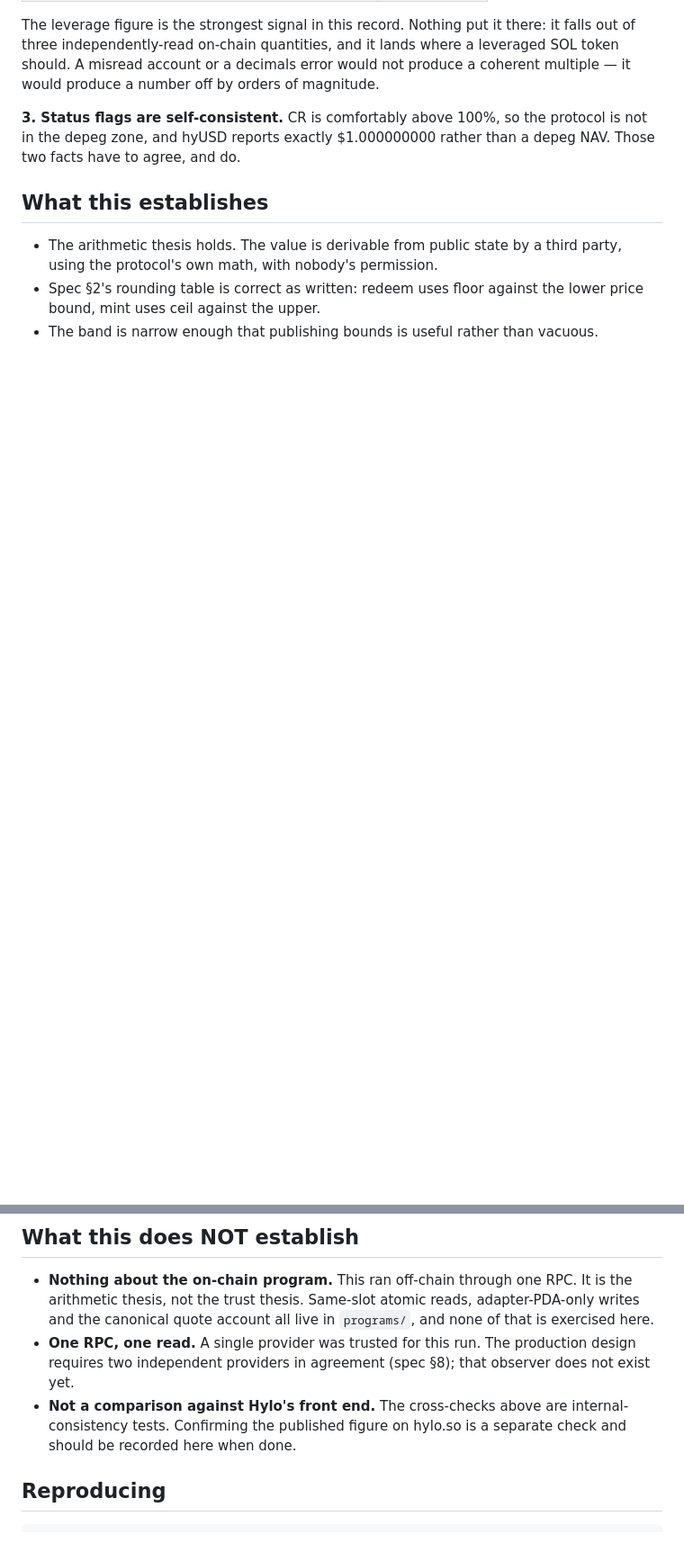
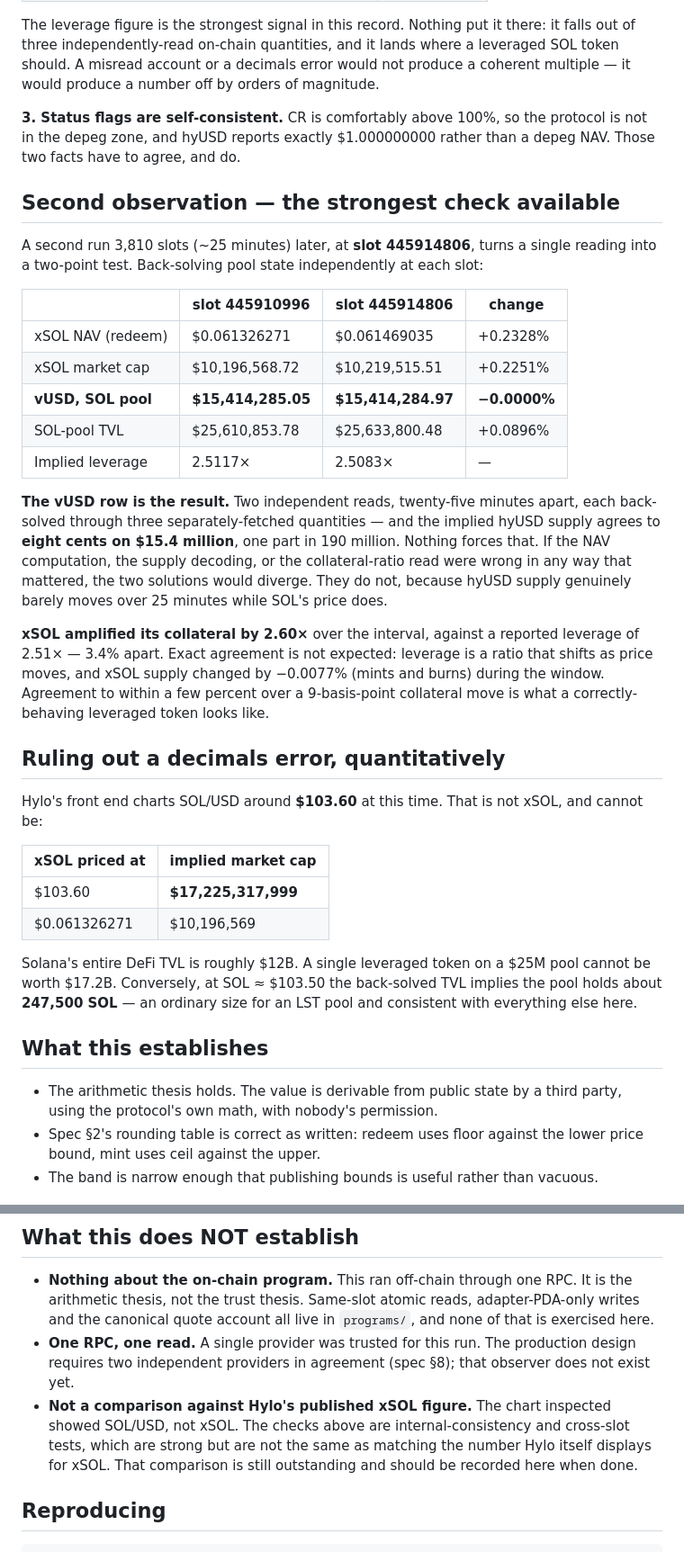
Before and after one commit to princedotrs/solana-valuation-interface, a Markdown page: docs/validation/2026-09-10-xsol-nav-mainnet.md, 2 parts joined by grey strips. Shown at 90% size. Rendered like a GitHub page; blank space fills up the shorter version.

Commit message:
docs: add the two-slot cross-check to the validation record
A second nav-check run 3,810 slots (~25 min) after the first turns one
reading into a two-point test, which is much harder to pass by accident.

Back-solving pool state independently at each slot, the implied hyUSD supply
comes out $15,414,285.05 and $15,414,284.97 -- agreement to eight cents on
$15.4 million, one part in 190 million. Nothing forces that. If the NAV
computation, the supply decoding or the collateral-ratio read were wrong in
any way that mattered, the two solutions would diverge.

Over the same interval xSOL amplified its collateral by 2.60x against a
reported leverage of 2.51x. Exact agreement is not expected: leverage shifts
as price moves and supply changed by -0.0077% from mints and burns.

Also rules out a decimals error quantitatively. Hylo's front end charts
SOL/USD near $103.60; xSOL at that price would imply a $17.2B market cap on
a $25M pool, larger than all of Solana DeFi. At SOL near $103.50 the
back-solved TVL implies the pool holds about 247,500 SOL, which is ordinary.

Corrects the open item: the figure compared against was SOL, not xSOL, so
matching Hylo's own displayed xSOL number remains outstanding.

```diff
--- a/docs/validation/2026-09-10-xsol-nav-mainnet.md
+++ b/docs/validation/2026-09-10-xsol-nav-mainnet.md
@@ -62,6 +62,50 @@ of magnitude.
 protocol is not in the depeg zone, and hyUSD reports exactly $1.000000000
 rather than a depeg NAV. Those two facts have to agree, and do.
 
+## Second observation — the strongest check available
+
+A second run 3,810 slots (~25 minutes) later, at **slot 445914806**, turns a
+single reading into a two-point test. Back-solving pool state independently at
+each slot:
+
+| | slot 445910996 | slot 445914806 | change |
+|---|---|---|---|
+| xSOL NAV (redeem) | $0.061326271 | $0.061469035 | +0.2328% |
+| xSOL market cap | $10,196,568.72 | $10,219,515.51 | +0.2251% |
+| **vUSD, SOL pool** | **$15,414,285.05** | **$15,414,284.97** | **−0.0000%** |
+| SOL-pool TVL | $25,610,853.78 | $25,633,800.48 | +0.0896% |
+| Implied leverage | 2.5117× | 2.5083× | — |
+
+**The vUSD row is the result.** Two independent reads, twenty-five minutes
+apart, each back-solved through three separately-fetched quantities — and the
+implied hyUSD supply agrees to **eight cents on $15.4 million**, one part in
+190 million. Nothing forces that. If the NAV computation, the supply decoding,
+or the collateral-ratio read were wrong in any way that mattered, the two
+solutions would diverge. They do not, because hyUSD supply genuinely barely
+moves over 25 minutes while SOL's price does.
+
+**xSOL amplified its collateral by 2.60×** over the interval, against a
+reported leverage of 2.51× — 3.4% apart. Exact agreement is not expected:
+leverage is a ratio that shifts as price moves, and xSOL supply changed by
+−0.0077% (mints and burns) during the window. Agreement to within a few percent
+over a 9-basis-point collateral move is what a correctly-behaving leveraged
+token looks like.
+
+## Ruling out a decimals error, quantitatively
+
+Hylo's front end charts SOL/USD around **$103.60** at this time. That is not
+xSOL, and cannot be:
+
+| xSOL priced at | implied market cap |
+|---|---|
+| $103.60 | **$17,225,317,999** |
+| $0.061326271 | $10,196,569 |
+
+Solana's entire DeFi TVL is roughly $12B. A single leveraged token on a $25M
+pool cannot be worth $17.2B. Conversely, at SOL ≈ $103.50 the back-solved TVL
+implies the pool holds about **247,500 SOL** — an ordinary size for an LST pool
+and consistent with everything else here.
+
 ## What this establishes
 
 - The arithmetic thesis holds. The value is derivable from public state by a
@@ -80,9 +124,11 @@ rather than a depeg NAV. Those two facts have to agree, and do.
 - **One RPC, one read.** A single provider was trusted for this run. The
   production design requires two independent providers in agreement (spec §8);
   that observer does not exist yet.
-- **Not a comparison against Hylo's front end.** The cross-checks above are
-  internal-consistency tests. Confirming the published figure on hylo.so is a
-  separate check and should be recorded here when done.
+- **Not a comparison against Hylo's published xSOL figure.** The chart
+  inspected showed SOL/USD, not xSOL. The checks above are internal-consistency
+  and cross-slot tests, which are strong but are not the same as matching the
+  number Hylo itself displays for xSOL. That comparison is still outstanding
+  and should be recorded here when done.
 
 ## Reproducing
 
```
